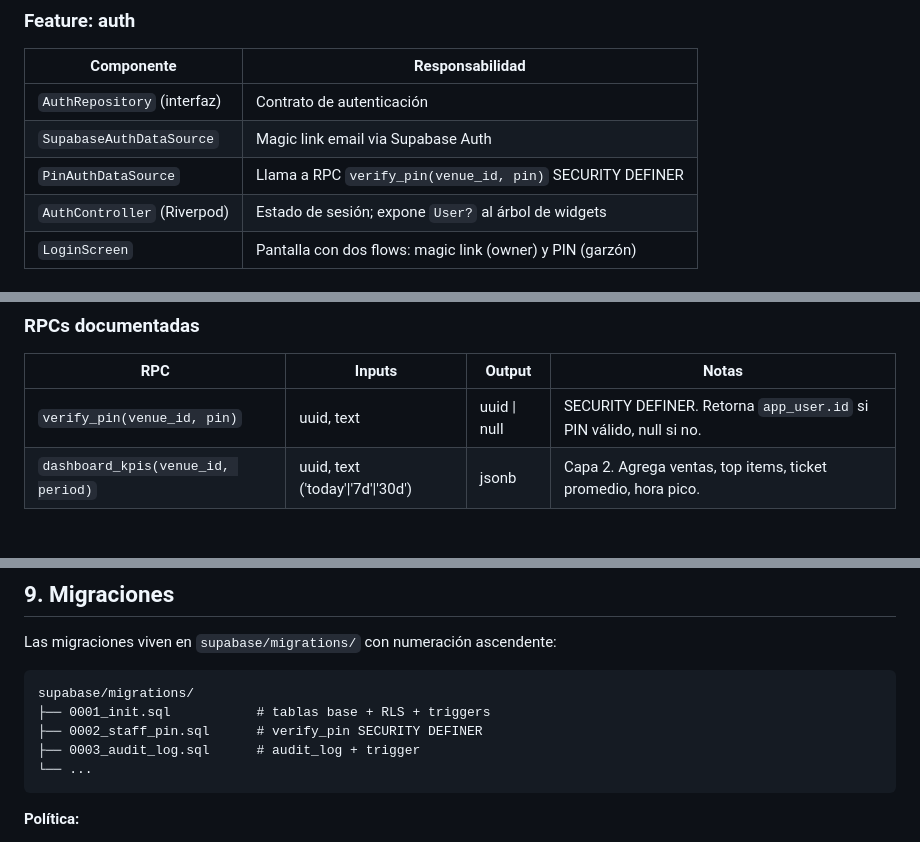
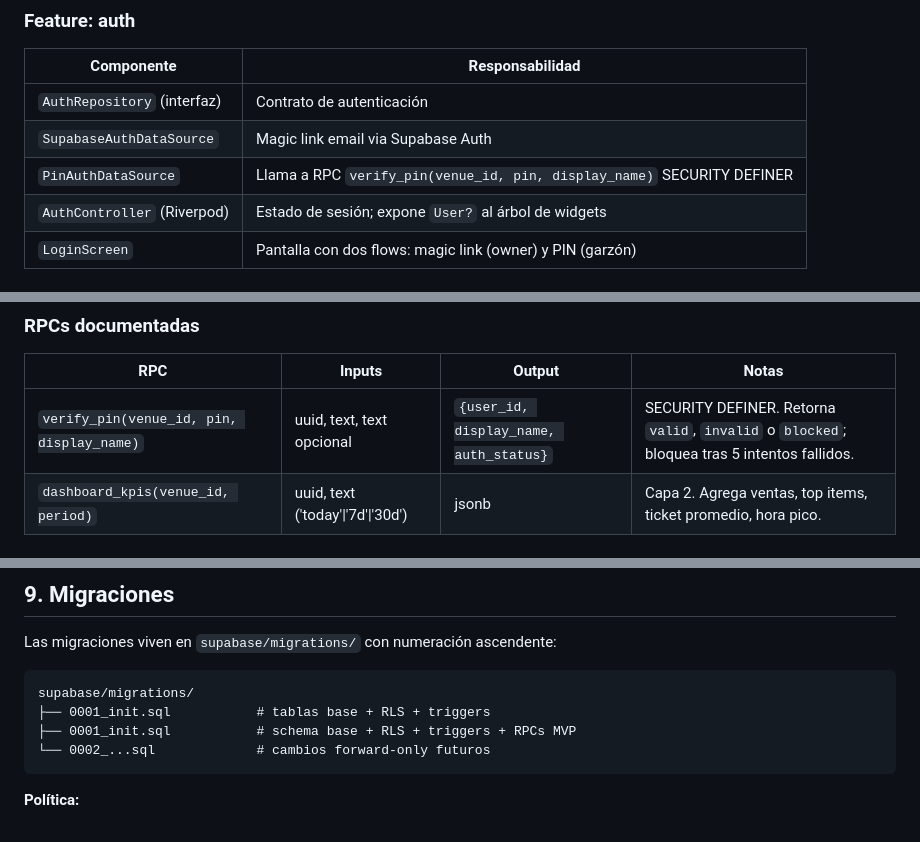
Before and after one commit to Jacket-69/comand-ia, a Markdown page: docs/ARCHITECTURE.md, 3 parts joined by grey strips. Drawn GitHub-style.

````diff
--- a/docs/ARCHITECTURE.md
+++ b/docs/ARCHITECTURE.md
@@ -155,7 +155,7 @@ features/<feature>/
 |---|---|
 | `AuthRepository` (interfaz) | Contrato de autenticación |
 | `SupabaseAuthDataSource` | Magic link email via Supabase Auth |
-| `PinAuthDataSource` | Llama a RPC `verify_pin(venue_id, pin)` SECURITY DEFINER |
+| `PinAuthDataSource` | Llama a RPC `verify_pin(venue_id, pin, display_name)` SECURITY DEFINER |
 | `AuthController` (Riverpod) | Estado de sesión; expone `User?` al árbol de widgets |
 | `LoginScreen` | Pantalla con dos flows: magic link (owner) y PIN (garzón) |
 
@@ -384,7 +376,7 @@ Este archivo es generado automáticamente y no se edita a mano. Se regenera en C
 
 | RPC | Inputs | Output | Notas |
 |---|---|---|---|
-| `verify_pin(venue_id, pin)` | uuid, text | uuid \| null | SECURITY DEFINER. Retorna `app_user.id` si PIN válido, null si no. |
+| `verify_pin(venue_id, pin, display_name)` | uuid, text, text opcional | `{user_id, display_name, auth_status}` | SECURITY DEFINER. Retorna `valid`, `invalid` o `blocked`; bloquea tras 5 intentos fallidos. |
 | `dashboard_kpis(venue_id, period)` | uuid, text ('today'\|'7d'\|'30d') | jsonb | Capa 2. Agrega ventas, top items, ticket promedio, hora pico. |
 
 ### Realtime channels
@@ -416,9 +408,8 @@ Las migraciones viven en `supabase/migrations/` con numeración ascendente:
 ```
 supabase/migrations/
 ├── 0001_init.sql           # tablas base + RLS + triggers
-├── 0002_staff_pin.sql      # verify_pin SECURITY DEFINER
-├── 0003_audit_log.sql      # audit_log + trigger
-└── ...
+├── 0001_init.sql           # schema base + RLS + triggers + RPCs MVP
+└── 0002_...sql             # cambios forward-only futuros
 ```
 
 **Política:**
````
Also changed, not shown: other parts of docs/ARCHITECTURE.md (+15 -23 lines), README.md (+10 -8 lines), docs/SRS.md (+2 -2 lines).
